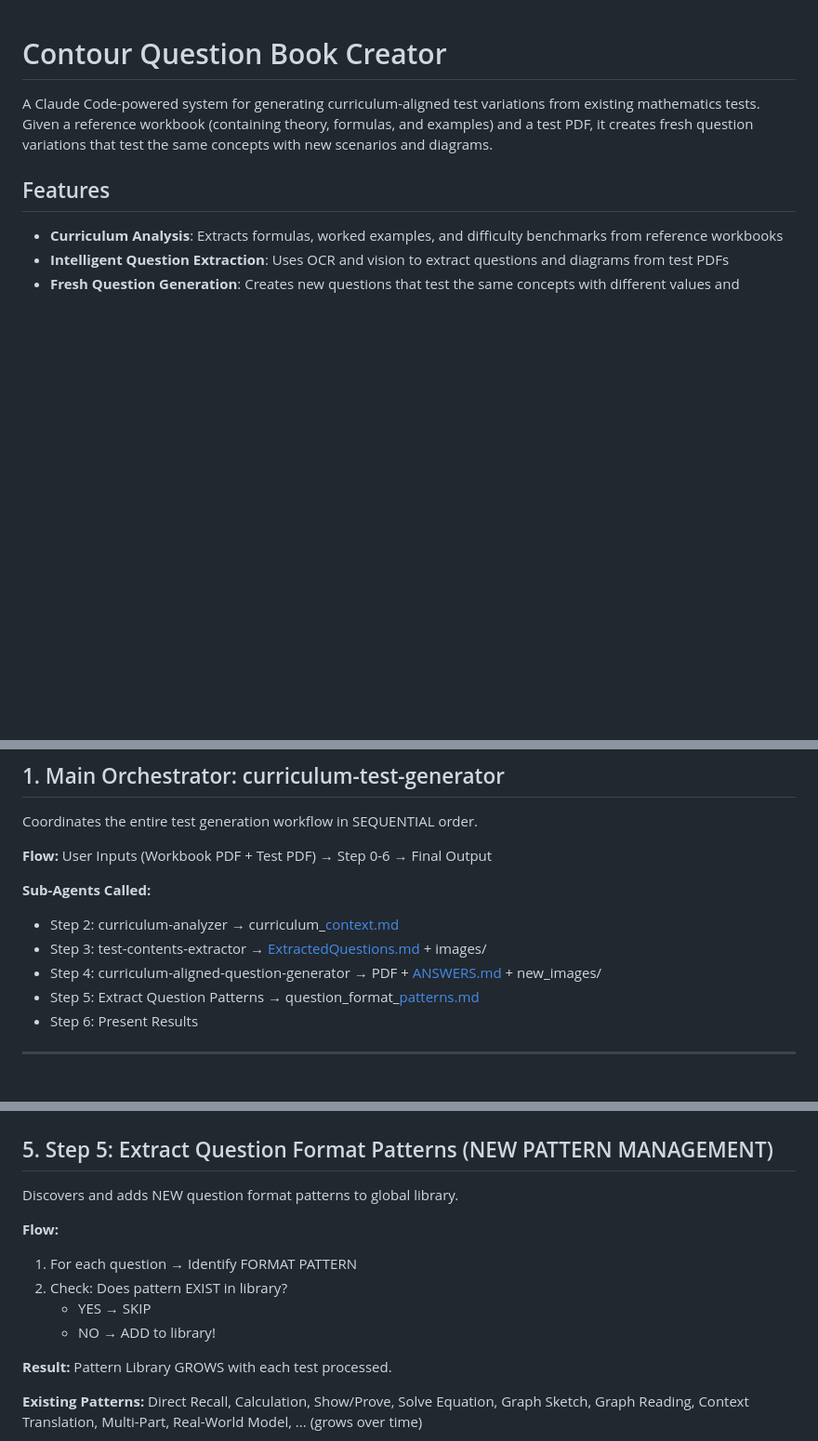
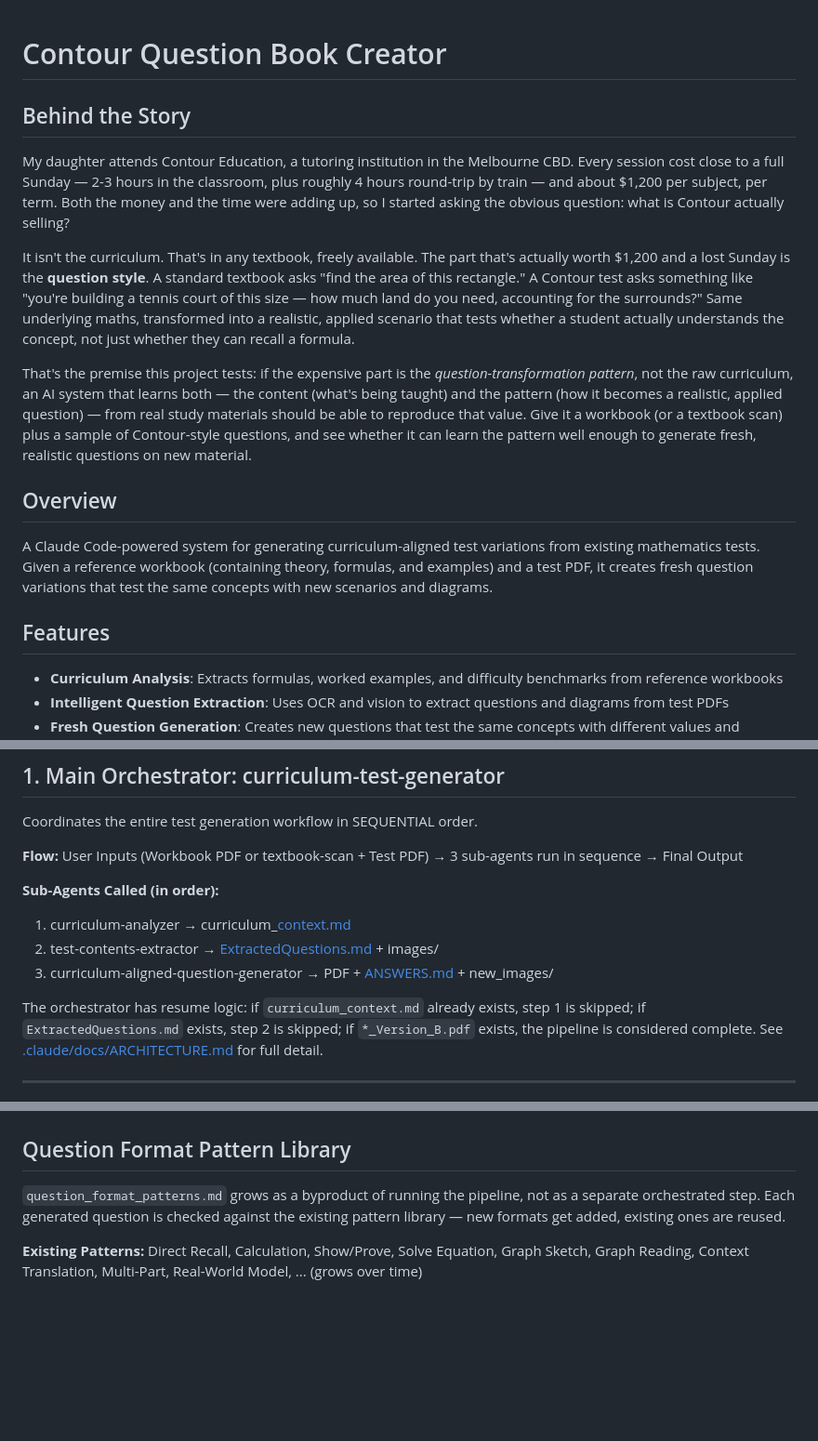
Before and after one commit to strider73/contour_questionbook_creator, a Markdown page: README.md, 3 parts joined by grey strips. Shown at 93% size. Rendered like a GitHub page; blank space fills up the shorter version.

Commit message:
Add Behind the Story section and fix architecture step count in README
Adds the project's origin motivation (Contour Education cost/time vs.
question-transformation pattern) matching the README style used in the
Garmin and Tennis project repos. Also corrects the orchestrator
description to reflect the current 3-agent sequential pipeline with
resume logic, removing the stale "Step 0-6" / separate pattern-extraction
step framing that no longer matches .claude/docs/ARCHITECTURE.md.

Co-Authored-By: Claude Sonnet 5 <noreply@anthropic.com>

```diff
--- a/README.md
+++ b/README.md
@@ -1,4 +1,14 @@
 # Contour Question Book Creator
+
+## Behind the Story
+
+My daughter attends Contour Education, a tutoring institution in the Melbourne CBD. Every session cost close to a full Sunday — 2-3 hours in the classroom, plus roughly 4 hours round-trip by train — and about $1,200 per subject, per term. Both the money and the time were adding up, so I started asking the obvious question: what is Contour actually selling?
+
+It isn't the curriculum. That's in any textbook, freely available. The part that's actually worth $1,200 and a lost Sunday is the **question style**. A standard textbook asks "find the area of this rectangle." A Contour test asks something like "you're building a tennis court of this size — how much land do you need, accounting for the surrounds?" Same underlying maths, transformed into a realistic, applied scenario that tests whether a student actually understands the concept, not just whether they can recall a formula.
+
+That's the premise this project tests: if the expensive part is the *question-transformation pattern*, not the raw curriculum, an AI system that learns both — the content (what's being taught) and the pattern (how it becomes a realistic, applied question) — from real study materials should be able to reproduce that value. Give it a workbook (or a textbook scan) plus a sample of Contour-style questions, and see whether it can learn the pattern well enough to generate fresh, realistic questions on new material.
+
+## Overview
 
 A Claude Code-powered system for generating curriculum-aligned test variations from existing mathematics tests. Given a reference workbook (containing theory, formulas, and examples) and a test PDF, it creates fresh question variations that test the same concepts with new scenarios and diagrams.
 
@@ -55,15 +65,15 @@ brew install tesseract
 
 Coordinates the entire test generation workflow in SEQUENTIAL order.
 
-**Flow:** User Inputs (Workbook PDF + Test PDF) → Step 0-6 → Final Output
+**Flow:** User Inputs (Workbook PDF or textbook-scan + Test PDF) → 3 sub-agents run in sequence → Final Output
 
-**Sub-Agents Called:**
+**Sub-Agents Called (in order):**
 
-- Step 2: curriculum-analyzer → curriculum_[context.md](http://context.md)
-- Step 3: test-contents-extractor → [ExtractedQuestions.md](http://ExtractedQuestions.md) + images/
-- Step 4: curriculum-aligned-question-generator → PDF + [ANSWERS.md](http://ANSWERS.md) + new_images/
-- Step 5: Extract Question Patterns → question_format_[patterns.md](http://patterns.md)
-- Step 6: Present Results
+1. curriculum-analyzer → curriculum_[context.md](http://context.md)
+2. test-contents-extractor → [ExtractedQuestions.md](http://ExtractedQuestions.md) + images/
+3. curriculum-aligned-question-generator → PDF + [ANSWERS.md](http://ANSWERS.md) + new_images/
+
+The orchestrator has resume logic: if `curriculum_context.md` already exists, step 1 is skipped; if `ExtractedQuestions.md` exists, step 2 is skipped; if `*_Version_B.pdf` exists, the pipeline is considered complete. See [.claude/docs/ARCHITECTURE.md](.claude/docs/ARCHITECTURE.md) for full detail.
 
 ---
 
@@ -131,18 +141,9 @@ Generates FRESH test questions based on testing aspects.
 
 ![curriculum-test-generator-CURRICULUM-ALIGNED-QUESTION-GENERATOR ARCHITECTURE.drawio.png](images/curriculum-test-generator-CURRICULUM-ALIGNED-QUESTION-GENERATOR%20ARCHITECTURE.drawio.png)
 
-## 5. Step 5: Extract Question Format Patterns (NEW PATTERN MANAGEMENT)
+## Question Format Pattern Library
 
-Discovers and adds NEW question format patterns to global library.
-
-**Flow:**
-
-1. For each question → Identify FORMAT PATTERN
-2. Check: Does pattern EXIST in library?
-    - YES → SKIP
-    - NO → ADD to library!
-
-**Result:** Pattern Library GROWS with each test processed.
+`question_format_patterns.md` grows as a byproduct of running the pipeline, not as a separate orchestrated step. Each generated question is checked against the existing pattern library — new formats get added, existing ones are reused.
 
 **Existing Patterns:** Direct Recall, Calculation, Show/Prove, Solve Equation, Graph Sketch, Graph Reading, Context Translation, Multi-Part, Real-World Model, ... (grows over time)
 
```
Also changed, not shown: other parts of README.md (+0 -1 lines).
